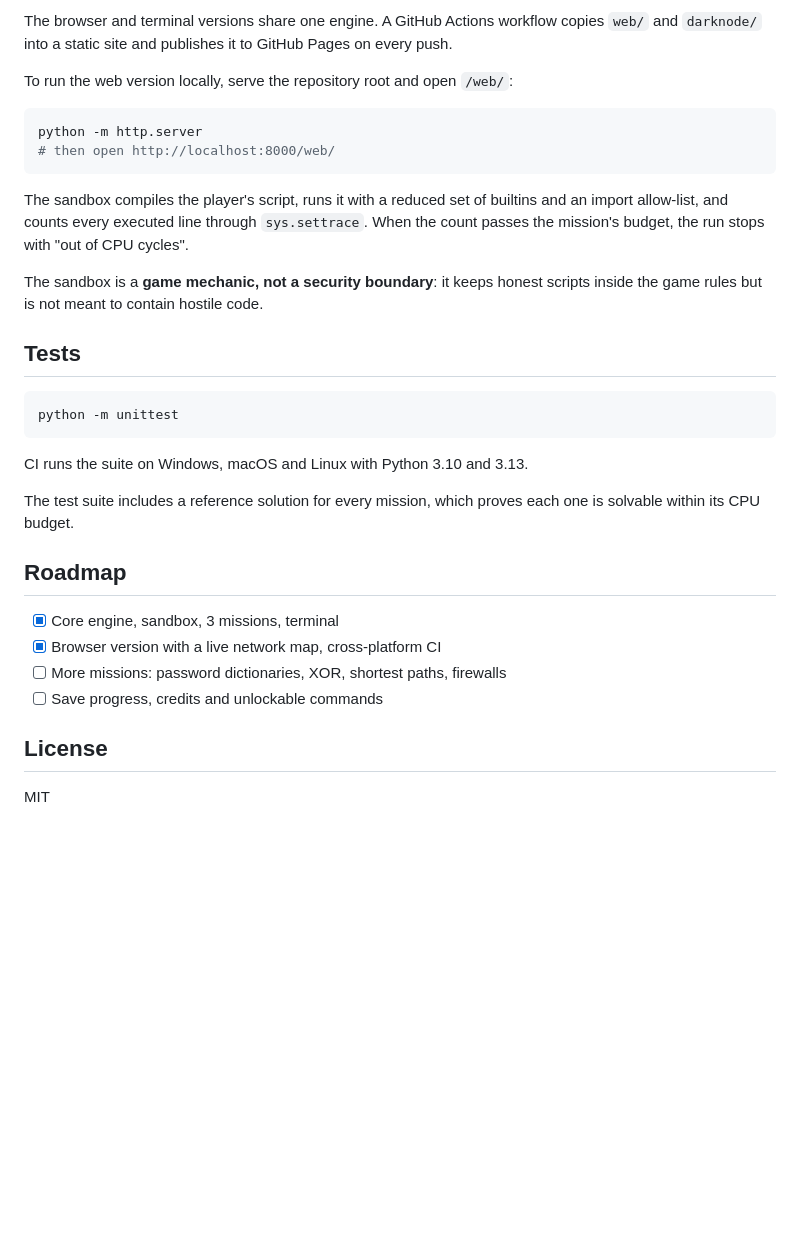
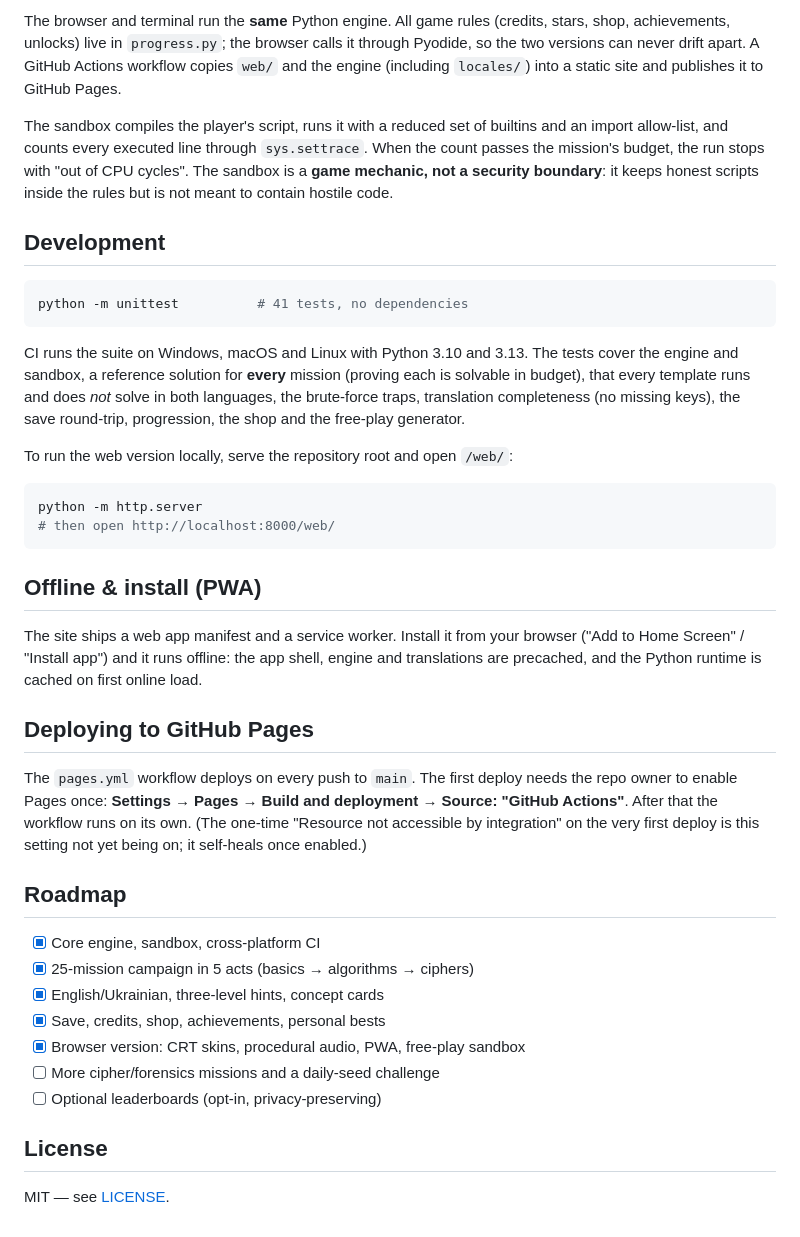
Before and after one commit to Shoukezz/darknode, a Markdown page: README.md, the part around one of its changes. Drawn GitHub-style; blank space fills up the shorter version.

````diff
--- a/README.md
+++ b/README.md
@@ -92,7 +134,27 @@ web/
 ```
 
-The browser and terminal versions share one engine. A GitHub Actions workflow copies
-`web/` and `darknode/` into a static site and publishes it to GitHub Pages on every push.
+The browser and terminal run the **same** Python engine. All game rules (credits, stars,
+shop, achievements, unlocks) live in `progress.py`; the browser calls it through Pyodide, so
+the two versions can never drift apart. A GitHub Actions workflow copies `web/` and the
+engine (including `locales/`) into a static site and publishes it to GitHub Pages.
+
+The sandbox compiles the player's script, runs it with a reduced set of builtins and an
+import allow-list, and counts every executed line through `sys.settrace`. When the count
+passes the mission's budget, the run stops with "out of CPU cycles". The sandbox is a
+**game mechanic, not a security boundary**: it keeps honest scripts inside the rules but is
+not meant to contain hostile code.
+
+## Development
+
+```bash
+python -m unittest          # 41 tests, no dependencies
+```
+
+CI runs the suite on Windows, macOS and Linux with Python 3.10 and 3.13. The tests cover the
+engine and sandbox, a reference solution for **every** mission (proving each is solvable in
+budget), that every template runs and does *not* solve in both languages, the brute-force
+traps, translation completeness (no missing keys), the save round-trip, progression, the shop
+and the free-play generator.
 
 To run the web version locally, serve the repository root and open `/web/`:
 
@@ -101,31 +163,30 @@ python -m http.server
 # then open http://localhost:8000/web/
 ```
 
-The sandbox compiles the player's script, runs it with a reduced set of builtins and an
-import allow-list, and counts every executed line through `sys.settrace`. When the count
-passes the mission's budget, the run stops with "out of CPU cycles".
+## Offline & install (PWA)
 
-The sandbox is a **game mechanic, not a security boundary**: it keeps honest scripts inside
-the game rules but is not meant to contain hostile code.
+The site ships a web app manifest and a service worker. Install it from your browser
+("Add to Home Screen" / "Install app") and it runs offline: the app shell, engine and
+translations are precached, and the Python runtime is cached on first online load.
 
-## Tests
+## Deploying to GitHub Pages
 
-```bash
-python -m unittest
-```
-
-CI runs the suite on Windows, macOS and Linux with Python 3.10 and 3.13.
-
-The test suite includes a reference solution for every mission, which proves each one is
-solvable within its CPU budget.
+The `pages.yml` workflow deploys on every push to `main`. The first deploy needs the repo
+owner to enable Pages once: **Settings → Pages → Build and deployment → Source: "GitHub
+Actions"**. After that the workflow runs on its own. (The one-time "Resource not accessible
+by integration" on the very first deploy is this setting not yet being on; it self-heals once
+enabled.)
 
 ## Roadmap
 
-- [x] Core engine, sandbox, 3 missions, terminal
-- [x] Browser version with a live network map, cross-platform CI
-- [ ] More missions: password dictionaries, XOR, shortest paths, firewalls
-- [ ] Save progress, credits and unlockable commands
+- [x] Core engine, sandbox, cross-platform CI
+- [x] 25-mission campaign in 5 acts (basics → algorithms → ciphers)
+- [x] English/Ukrainian, three-level hints, concept cards
+- [x] Save, credits, shop, achievements, personal bests
+- [x] Browser version: CRT skins, procedural audio, PWA, free-play sandbox
+- [ ] More cipher/forensics missions and a daily-seed challenge
+- [ ] Optional leaderboards (opt-in, privacy-preserving)
 
 ## License
 
-MIT
+MIT — see [LICENSE](LICENSE).
````
Also changed, not shown: other parts of README.md (+78 -36 lines), CHANGELOG.md (added, +51 -0 lines), docs/DESIGN.md (+10 -2 lines), docs/SESSION_REPORT.md (added, +71 -0 lines), docs/screenshots/acts-ice.png (added), docs/screenshots/campaign-amber.png (added), docs/screenshots/mobile.png (added), docs/screenshots/skin-green.png (added), docs/screenshots/solved.png (added), 2 other files.
